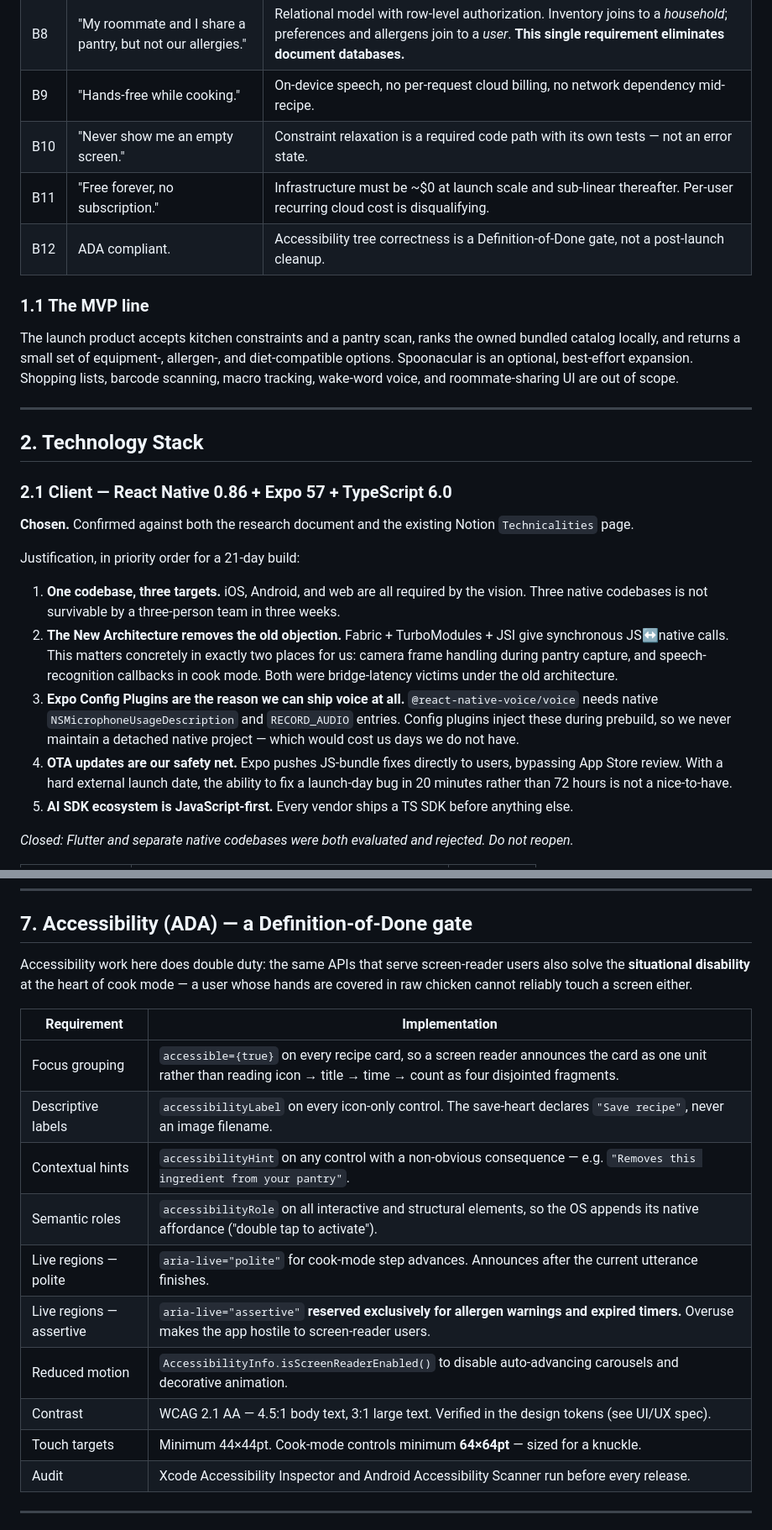
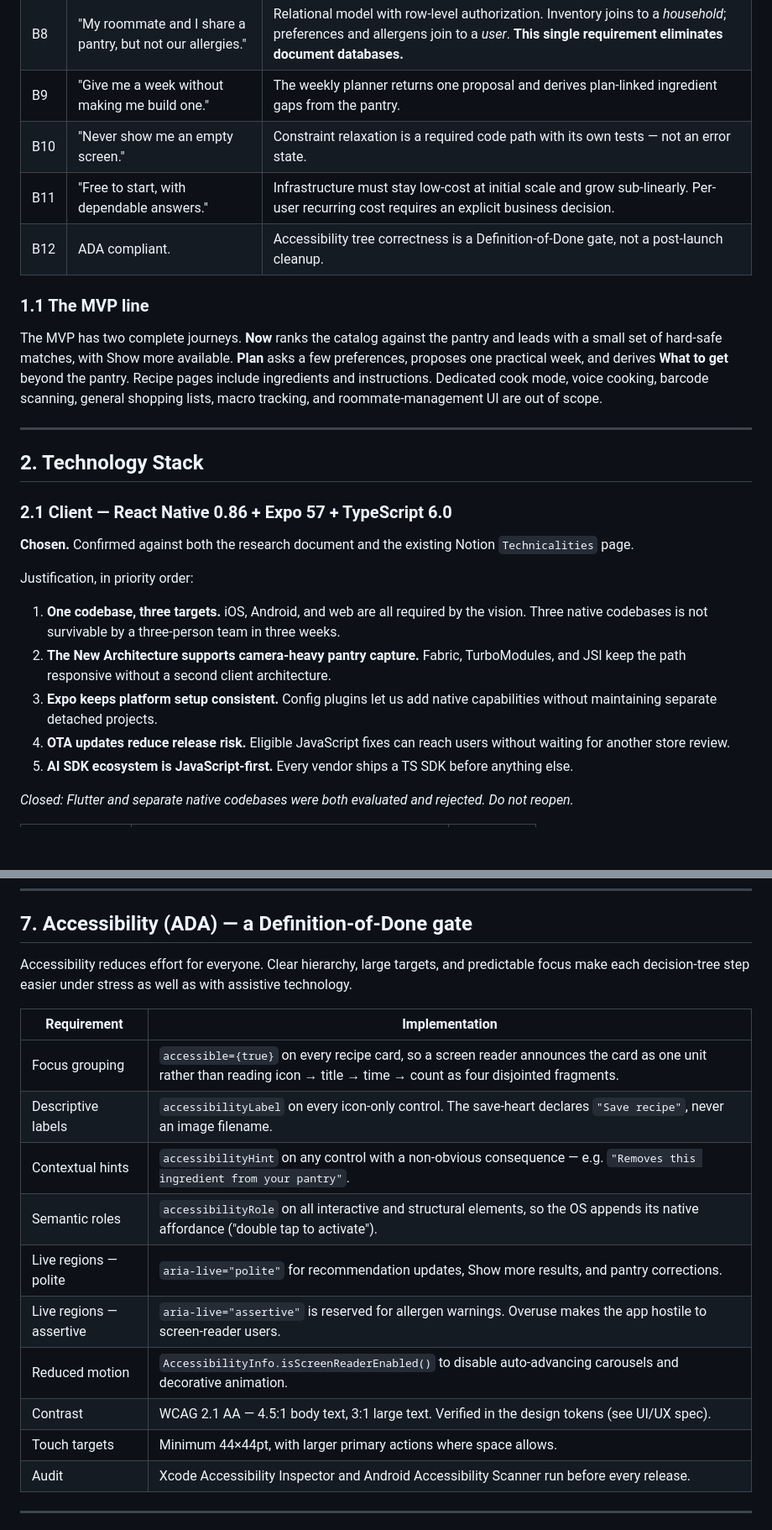
Before and after one commit to ReedDeL/HomeChef, a Markdown page: docs/01_TECHNICAL_SPEC.md, 2 parts joined by grey strips. Shown at 84% size. Rendered like a GitHub page; blank space fills up the shorter version.

Commit message:
Align technical product scope

```diff
--- a/docs/01_TECHNICAL_SPEC.md
+++ b/docs/01_TECHNICAL_SPEC.md
@@ -29,18 +29,14 @@ The product is not a recipe search engine. It is a **decision engine**: it consu
 | B6 | "Don't suggest a braise — I have a microwave." | Structured `equipment_required[]` on every recipe. **TheMealDB does not provide this** — we must synthesize it. This is the single largest data-engineering task in the build (§5.2). |
 | B7 | "One tap to say I don't have this, from anywhere." | Every ingredient chip in the entire app is an interactive control bound to a single mutation. Enforced as a shared component, not a per-screen implementation. |
 | B8 | "My roommate and I share a pantry, but not our allergies." | Relational model with row-level authorization. Inventory joins to a *household*; preferences and allergens join to a *user*. **This single requirement eliminates document databases.** |
-| B9 | "Hands-free while cooking." | On-device speech, no per-request cloud billing, no network dependency mid-recipe. |
+| B9 | "Give me a week without making me build one." | The weekly planner returns one proposal and derives plan-linked ingredient gaps from the pantry. |
 | B10 | "Never show me an empty screen." | Constraint relaxation is a required code path with its own tests — not an error state. |
-| B11 | "Free forever, no subscription." | Infrastructure must be ~$0 at launch scale and sub-linear thereafter. Per-user recurring cloud cost is disqualifying. |
+| B11 | "Free to start, with dependable answers." | Infrastructure must stay low-cost at initial scale and grow sub-linearly. Per-user recurring cost requires an explicit business decision. |
 | B12 | ADA compliant. | Accessibility tree correctness is a Definition-of-Done gate, not a post-launch cleanup. |
 
 ### 1.1 The MVP line
 
-The launch product accepts kitchen constraints and a pantry scan, ranks the owned
-bundled catalog locally, and returns a small set of equipment-, allergen-, and
-diet-compatible options. Spoonacular is an optional, best-effort expansion. Shopping lists,
-barcode scanning, macro tracking, wake-word voice, and roommate-sharing UI are
-out of scope.
+The MVP has two complete journeys. **Now** ranks the catalog against the pantry and leads with a small set of hard-safe matches, with Show more available. **Plan** asks a few preferences, proposes one practical week, and derives **What to get** beyond the pantry. Recipe pages include ingredients and instructions. Dedicated cook mode, voice cooking, barcode scanning, general shopping lists, macro tracking, and roommate-management UI are out of scope.
 
 ---
 
@@ -50,12 +46,12 @@ out of scope.
 
 **Chosen.** Confirmed against both the research document and the existing Notion `Technicalities` page.
 
-Justification, in priority order for a 21-day build:
+Justification, in priority order:
 
 1. **One codebase, three targets.** iOS, Android, and web are all required by the vision. Three native codebases is not survivable by a three-person team in three weeks.
-2. **The New Architecture removes the old objection.** Fabric + TurboModules + JSI give synchronous JS↔native calls. This matters concretely in exactly two places for us: camera frame handling during pantry capture, and speech-recognition callbacks in cook mode. Both were bridge-latency victims under the old architecture.
-3. **Expo Config Plugins are the reason we can ship voice at all.** `@react-native-voice/voice` needs native `NSMicrophoneUsageDescription` and `RECORD_AUDIO` entries. Config plugins inject these during prebuild, so we never maintain a detached native project — which would cost us days we do not have.
-4. **OTA updates are our safety net.** Expo pushes JS-bundle fixes directly to users, bypassing App Store review. With a hard external launch date, the ability to fix a launch-day bug in 20 minutes rather than 72 hours is not a nice-to-have.
+2. **The New Architecture supports camera-heavy pantry capture.** Fabric, TurboModules, and JSI keep the path responsive without a second client architecture.
+3. **Expo keeps platform setup consistent.** Config plugins let us add native capabilities without maintaining separate detached projects.
+4. **OTA updates reduce release risk.** Eligible JavaScript fixes can reach users without waiting for another store review.
 5. **AI SDK ecosystem is JavaScript-first.** Every vendor ships a TS SDK before anything else.
 
 *Closed: Flutter and separate native codebases were both evaluated and rejected. Do not reopen.*
@@ -588,7 +576,7 @@ Implementation requirements:
 
 ## 7. Accessibility (ADA) — a Definition-of-Done gate
 
-Accessibility work here does double duty: the same APIs that serve screen-reader users also solve the **situational disability** at the heart of cook mode — a user whose hands are covered in raw chicken cannot reliably touch a screen either.
+Accessibility reduces effort for everyone. Clear hierarchy, large targets, and predictable focus make each decision-tree step easier under stress as well as with assistive technology.
 
 | Requirement | Implementation |
 |---|---|
@@ -596,11 +584,11 @@ Accessibility work here does double duty: the same APIs that serve screen-reader
 | Descriptive labels | `accessibilityLabel` on every icon-only control. The save-heart declares `"Save recipe"`, never an image filename. |
 | Contextual hints | `accessibilityHint` on any control with a non-obvious consequence — e.g. `"Removes this ingredient from your pantry"`. |
 | Semantic roles | `accessibilityRole` on all interactive and structural elements, so the OS appends its native affordance ("double tap to activate"). |
-| Live regions — polite | `aria-live="polite"` for cook-mode step advances. Announces after the current utterance finishes. |
-| Live regions — assertive | `aria-live="assertive"` **reserved exclusively for allergen warnings and expired timers.** Overuse makes the app hostile to screen-reader users. |
+| Live regions — polite | `aria-live="polite"` for recommendation updates, Show more results, and pantry corrections. |
+| Live regions — assertive | `aria-live="assertive"` is reserved for allergen warnings. Overuse makes the app hostile to screen-reader users. |
 | Reduced motion | `AccessibilityInfo.isScreenReaderEnabled()` to disable auto-advancing carousels and decorative animation. |
 | Contrast | WCAG 2.1 AA — 4.5:1 body text, 3:1 large text. Verified in the design tokens (see UI/UX spec). |
-| Touch targets | Minimum 44×44pt. Cook-mode controls minimum **64×64pt** — sized for a knuckle. |
+| Touch targets | Minimum 44×44pt, with larger primary actions where space allows. |
 | Audit | Xcode Accessibility Inspector and Android Accessibility Scanner run before every release. |
 
 ---
```
Also changed, not shown: other parts of docs/01_TECHNICAL_SPEC.md (+11 -19 lines).
